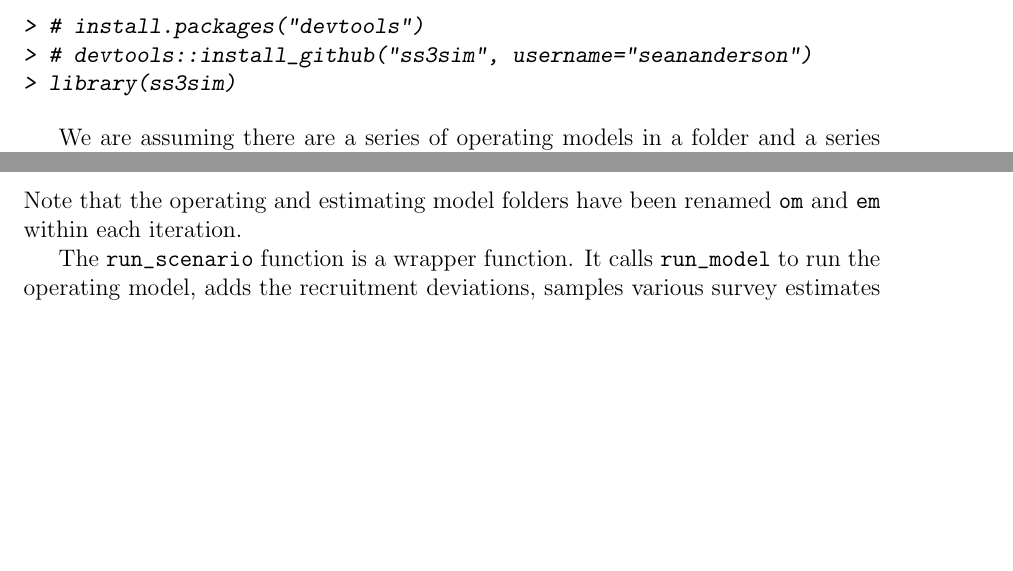
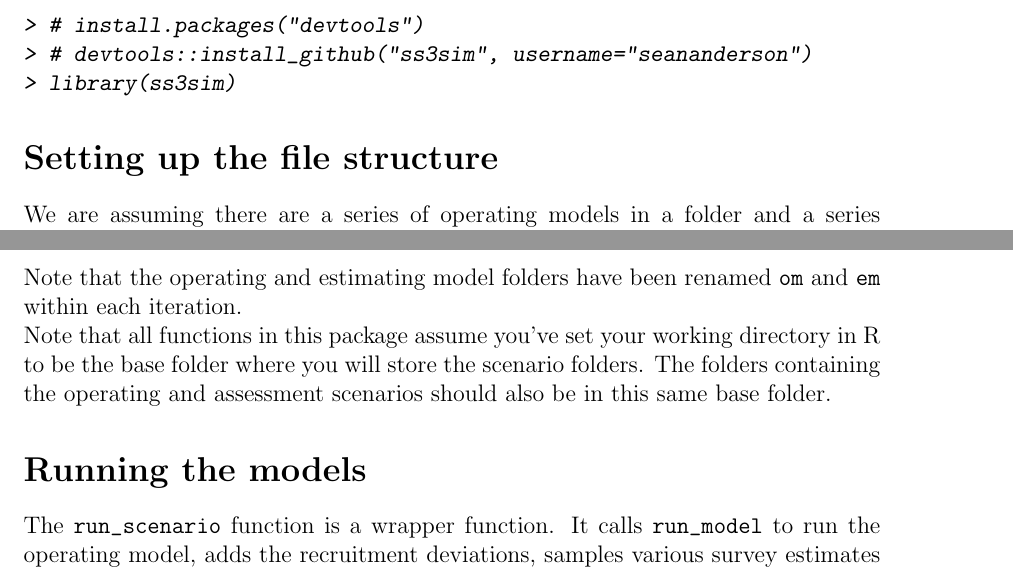
Before and after one commit to ss3sim/ss3sim, a LaTeX document (inst/doc/ss3sim.tex): two parts of pages 1 and 2 of 3, joined at a grey line, cut so that both start at the same text, the shorter picture padded with empty space. The pictures show the PDF file inst/doc/ss3sim.pdf that the author committed with the source.

Commit message:
Add note about working directory

```diff
--- a/inst/doc/ss3sim.tex
+++ b/inst/doc/ss3sim.tex
@@ -30,6 +30,7 @@ First start by installing a recent version if needed and loading the package:
 \end{Sinput}
 \end{Schunk}
 
+\section*{Setting up the file structure}
 We are assuming there are a series of operating models in a folder and a series
 of estimation models in another folder. Within each folder, the models should be
 named according to whatever you would like the scenario ID to be. For our
@@ -84,6 +85,14 @@ This creates the structure:
 Note that the operating and estimating model folders have been renamed
 \texttt{om} and \texttt{em} within each iteration.
 
+\noindent
+Note that all functions in this package assume you've set your working directory
+in R to be the base folder where you will store the scenario folders. The
+folders containing the operating and assessment scenarios should also be in this
+same base folder.
+
+\section*{Running the models}
+
 The \texttt{run\_scenario} function is a wrapper function. It calls
 \texttt{run\_model} to run the operating model, adds the recruitment deviations,
 samples various survey estimates from the operating model, copies and renames
```
Also changed, not shown: inst/doc/ss3sim.pdf, inst/doc/ss3sim.tex (2 more changed lines), 1 other file.
